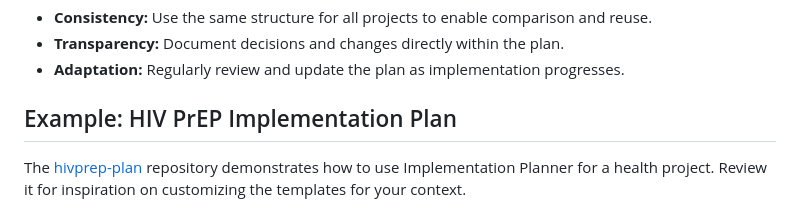
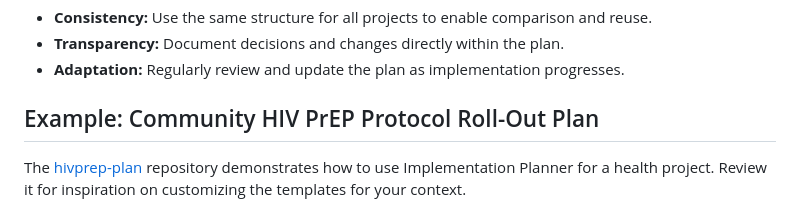
Before and after one commit to antonaca/implementation-planner, a Markdown page: README.md, the part around the change. Rendered like a GitHub page.

```diff
--- a/README.md
+++ b/README.md
@@ -73,7 +73,7 @@ For each section of the implementation:
 - **Transparency:** Document decisions and changes directly within the plan.
 - **Adaptation:** Regularly review and update the plan as implementation progresses.
 
-## Example: HIV PrEP Implementation Plan
+## Example: Community HIV PrEP Protocol Roll-Out Plan
 
 The [hivprep-plan](https://antonaca.github.io/hivprep-plan) repository demonstrates how to use Implementation Planner for a health project. Review it for inspiration on customizing the templates for your context.
 
```
